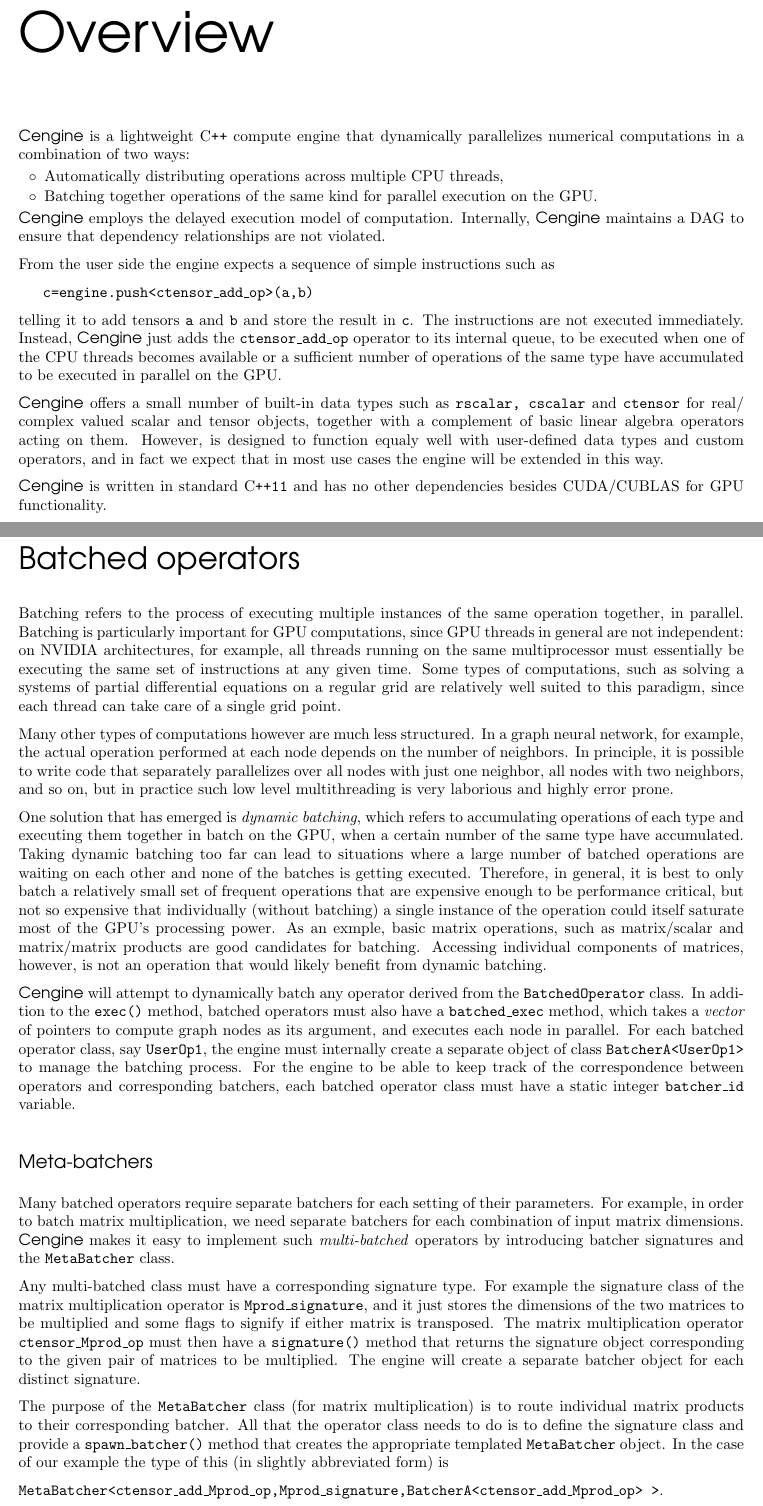
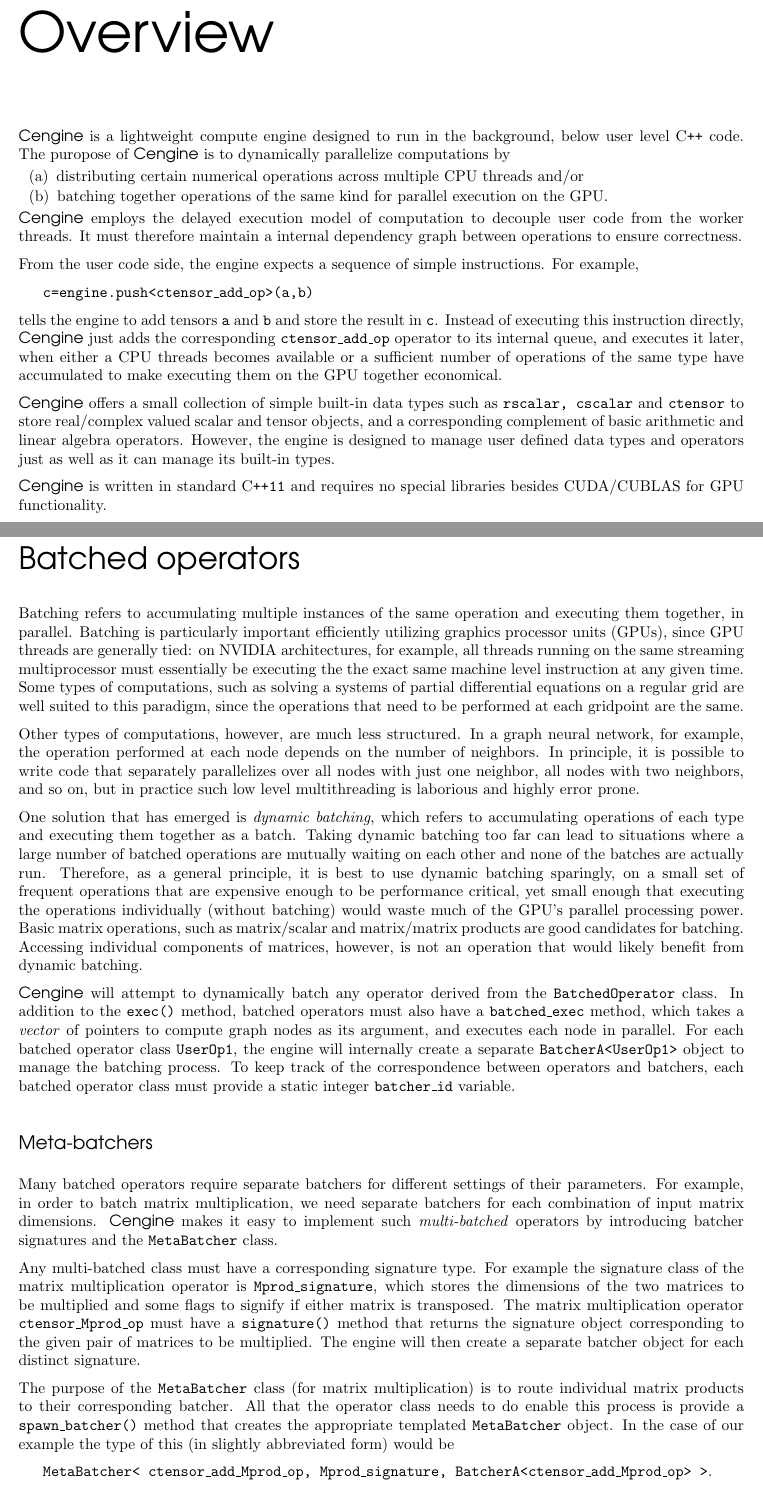
Before and after one commit to risi-kondor/cengine, a LaTeX document (v1/doc/Cengine_doc.tex, which reads v1/doc/intro.tex, v1/doc/usage.tex): two parts of pages 3 and 6 of 15, joined at a grey line, cut so that both start at the same text. The pictures show the PDF file v1/doc/Cengine_doc.pdf that the author committed with the source.

Commit message:
'changes'

```diff
--- a/v1/doc/intro.tex
+++ b/v1/doc/intro.tex
@@ -1,29 +1,40 @@
-\Cengine{} is a lightweight \cpp{} compute engine that dynamically parallelizes %unstructured
-numerical computations in a combination of two ways:
+\Cengine{} is a lightweight compute engine designed to run in the background, below user level \cpp{} code.
+The puropose of \Cengine{} is to dynamically parallelize computations by
+%dynamically parallelizes %unstructured
+%numerical computations in a combination of two ways:
 %mathematical workloads by
-\begin{compactenum}[~~\m{\circ}]
-\item Automatically distributing operations across multiple CPU threads,
-\item Batching together operations of the same kind for parallel execution on the GPU.
+\begin{compactenum}[~~(a)]
+\item distributing certain numerical operations across multiple CPU threads and/or
+\item batching together operations of the same kind for parallel execution on the GPU.
 \end{compactenum}
-\Cengine{} employs the delayed execution model of computation.
-Internally,  \Cengine{} maintains a
-DAG to ensure that dependency relationships are not violated.
+\Cengine{} employs the delayed execution model of computation to decouple user code %calling code
+from the worker threads.
+%give itself freedom in which
+%order to execute the operations demanded by user level code.
+%Internally, it
+It must therefore maintain a internal dependency graph between operations
+to ensure correctness. %that dependency relationships are not violated.
 
-From the user side the engine expects a sequence of simple instructions such as
+From the user code side, the engine expects a sequence of simple instructions. For example,
 
 \texttt{~~~c=engine.push<ctensor\_add\_op>(a,b)}
 
-telling it to add tensors \ccode{a} and \ccode{b} and store the result in \ccode{c}.
-The instructions are not executed immediately.
-Instead, \Cengine{} just adds the \ccode{ctensor\_add\_op} operator to its internal queue, to be executed
-when one of the CPU threads becomes
-available or a sufficient number of operations of the same type have accumulated to be executed in parallel
-on the GPU. %The result of a sequence of operations is returned to the user once it is ready.
+tells the engine to add tensors \ccode{a} and \ccode{b} and store the result in \ccode{c}.
+Instead of executing this instruction directly,
+%The instructions are not executed immediately.
+%Instead,
+\Cengine{} just adds the corresponding \ccode{ctensor\_add\_op} operator to its internal queue,
+and executes it later, when either a CPU threads becomes
+available or a sufficient number of operations of the same type have accumulated to
+make executing them on the GPU together economical.
+%The result of a sequence of operations is returned to the user once it is ready.
 
-\Cengine{} offers a small number of built-in data types such as \ccode{rscalar, cscalar} and \ccode{ctensor}
-for real/ complex valued scalar and tensor objects, together with a complement of basic linear algebra
-operators acting on them. However, is designed to function equaly well with user-defined data types and
-custom operators, and in fact we expect that in most use cases the engine will be extended in this way.
+\Cengine{} offers a small collection of simple built-in data types such as \ccode{rscalar, cscalar} and \ccode{ctensor}
+to store real/complex valued scalar and tensor objects, and a corresponding complement of
+basic arithmetic and linear algebra operators.
+However, the engine is designed to manage user defined data types and
+operators just as well as it can manage its built-in types.
+%, and in fact we expect that in most use cases the engine will be extended in this way.
 
-\Cengine{} is written in standard \cppe{} and has no other dependencies besides CUDA/CUBLAS
+\Cengine{} is written in standard \cppe{} and requires no special libraries besides CUDA/CUBLAS
 for GPU functionality.
--- a/v1/doc/usage.tex
+++ b/v1/doc/usage.tex
@@ -20,4 +21,3 @@
 
 adds \ccode{A} to itself and stores the result in an object referenced by \ccode{B}.
 
-\vspace{-10pt}
@@ -31 +32,4 @@
 were issued to the engine.
+To ensure correctness, the engine needs to keep track of dependencies between operations
+in the form of a directed acyclic graph (DAG).
+% to ensure that the final result is correct.
@@ -36,6 +38,6 @@
 %matrix \ccode{A} will not have been constructed yet. Therefore the engine enqueues the second operation
 %respecting its dependency on the
 
-The delayed execution model implies that the \ccode{Chandle} objects returned by the engine do not
+Delayed execution implies that the \ccode{Chandle} objects returned by the engine do not
 point to the actual result of the computation, but only to where the result will eventually appear.
 To correctly manage this, user level code will typically encapsulate \ccode{Cengine} calls in
@@ -85,5 +87,8 @@
+corresponding class. The template argument of \ccode{Cengine::push}
+command is the name of this operator class. The abstract base class of all
 operator classes is \ccode{Cengine::Coperator}.
-For example, the internal definition of the \ccode{ctensor\_add\_op} operator in abbreviated form is
+For example, the internal definition of the \ccode{ctensor\_add\_op} operator
+(slightly abbreviated) is
 
 \boxedcode{
   class ctensor\_add\_op: public Coperator, public CumulativeOperator\{\\
@@ -110,0 +114 @@
+calling the backend object's method for tensor summation.
@@ -114 +120,3 @@
 which is the backend container for \ccode{ctensor} objects.
+The built-in \ccode{rscalar, scalar} and \ccode{ctensor} classes,
+extended by user defined operators are sufficient for many purposes.
@@ -127,49 +133,57 @@
 \section*{Batched operators}
 \addcontentsline{toc}{section}{Batched operators}
 
-Batching refers to the process of executing multiple instances of the same operation together, in parallel.
-Batching is particularly important for GPU computations, since GPU threads in general are not independent:
-on NVIDIA architectures, for example, all threads running on the same multiprocessor must essentially
-be executing the same set of instructions at any given time. Some types of computations, such as
-solving a systems of partial differential equations on a regular grid are relatively well suited to this
-paradigm, since each thread can take care of a single grid point.
+Batching refers to accumulating multiple instances of the same operation and executing them together, in parallel.
+Batching is particularly important efficiently utilizing graphics processor units (GPUs),
+since GPU threads are generally tied:
+on NVIDIA architectures, for example, all threads running on the same streaming
+multiprocessor must essentially be executing the the exact same machine level instruction at any given time.
+Some types of computations, such as
+solving a systems of partial differential equations on a regular grid are well suited to this
+paradigm, since %each thread can take care of a single grid point and
+the operations that need to be performed at each gridpoint are the same.
 
-Many other types of computations however are much less structured.
-In a graph neural network, for example, the actual operation performed at each node depends
+Other types of computations, however, are much less structured.
+In a graph neural network, for example, the operation performed at each node depends
 on the number of neighbors. In principle, it is possible to write code that
 separately parallelizes over all nodes
 with just one neighbor, all nodes with two neighbors, and so on,
-but in practice such low level multithreading is very laborious and highly error prone.
+but in practice such low level multithreading is laborious and highly error prone.
 %at such a low level of detail quickly becomes untenable.
 
 One solution that has emerged is \emph{dynamic batching}, which refers to accumulating operations of each
-type and executing them together in batch on the GPU, when a certain number of the same type have accumulated.
+type and executing them together as a batch. %, when a certain number of the same type have accumulated.
 Taking dynamic batching too far can lead to situations where a large number of batched operations
-are waiting on each other and none of the batches is getting executed.
-Therefore, in general, it is best to only batch a relatively small set of frequent operations that are
-expensive enough to be performance critical, but not so expensive that individually (without batching)
-a single instance of the operation could itself saturate most of the GPU's processing power.
-As an exmple, basic matrix operations, such as matrix/scalar and matrix/matrix products are good candidates
+are mutually waiting on each other and none of the batches are actually run.
+Therefore, as a general principle, it is best to use dynamic batching sparingly, on a
+%in general, it is best to only batch a relatively
+small set of frequent operations that are
+expensive enough to be performance critical,
+yet small enough that executing the operations individually (without batching) would waste much
+of the GPU's parallel processing power.
+%but not so expensive that individually (without batching)
+%a single instance of the operation could itself saturate most of the GPU's processing power.
+Basic matrix operations, such as matrix/scalar and matrix/matrix products are good candidates
 for batching. Accessing individual components of matrices, however, is not an operation that would
 likely benefit from dynamic batching.
 
 \Cengine{} will attempt to dynamically batch any operator derived from the \ccode{BatchedOperator} class.
 In addition to the \ccode{exec()} method, batched operators must also have a \ccode{batched\_exec} method,
 which takes a \emph{vector} of pointers to compute graph nodes as its argument, and executes
-each node in parallel. For each batched operator class, say \ccode{UserOp1}, the engine must internally
-create a separate object of class \ccode{BatcherA<UserOp1>} to manage the batching process.
-For the engine to be able to
-keep track of the correspondence between operators and corresponding batchers, each batched operator
-class must have a static integer \ccode{batcher\_id} variable.
+each node in parallel. For each batched operator class \ccode{UserOp1}, the engine will internally
+create a separate \ccode{BatcherA<UserOp1>} object to manage the batching process.
+%For the engine to be able to
+To keep track of the correspondence between operators and batchers, each batched operator
+class must provide a static integer \ccode{batcher\_id} variable.
 
 \subsubsection*{Meta-batchers}
 
-Many batched operators require separate batchers for each setting of their parameters. For example,
+Many batched operators require separate batchers for different settings of their parameters. For example,
 in order to batch matrix multiplication, we need separate batchers for each combination of input matrix
 dimensions. \Cengine{} makes it easy to implement such \emph{multi-batched} operators by introducing batcher
 signatures and the \ccode{MetaBatcher} class.
 
 Any multi-batched class must have a corresponding signature type. For example the signature class of the
 matrix multiplication operator is \ccode{Mprod\_signature},
-and it just stores the dimensions of the two matrices to be multiplied and
+which stores the dimensions of the two matrices to be multiplied and
 some flags to signify if either matrix is transposed. The matrix multiplication operator
@@ -179,11 +193,12 @@
 
 The purpose of the \ccode{MetaBatcher} class (for matrix multiplication) is to
 route individual matrix products to their corresponding batcher.
-All that the operator class needs to do is to define the signature class and provide a
+All that the operator class needs to do enable this process is provide a
+%to define the signature class and provide a
 \ccode{spawn\_batcher()} method that creates the appropriate templated \ccode{MetaBatcher} object.
-In the case of our example the type of this (in slightly abbreviated form) is
+In the case of our example the type of this (in slightly abbreviated form) would be
 
-\texttt{MetaBatcher<ctensor\_add\_Mprod\_op,Mprod\_signature,BatcherA<ctensor\_add\_Mprod\_op> >}.
+\texttt{~~~MetaBatcher< ctensor\_add\_Mprod\_op, Mprod\_signature, BatcherA<ctensor\_add\_Mprod\_op> >}.
 
 
 \section*{Built-in types}
```
Also changed, not shown: v1/doc/Cengine_doc.tex (+2 -1 lines), v1/doc/Cengine_doc.pdf, v1/doc/usage.tex (72 more changed lines), 3 other files.
